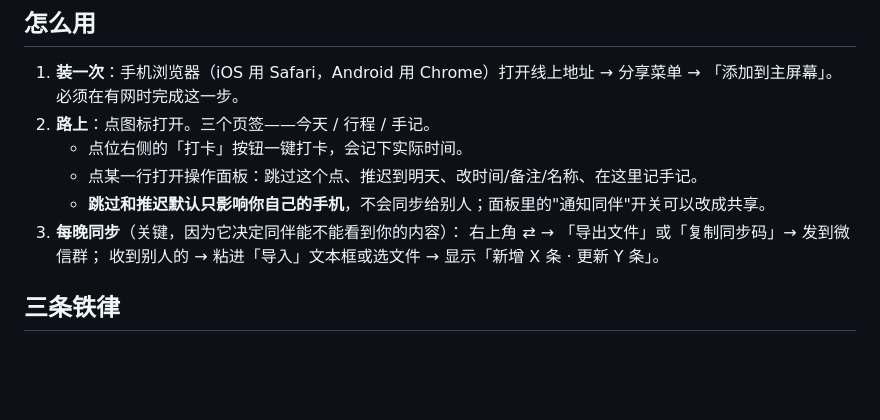
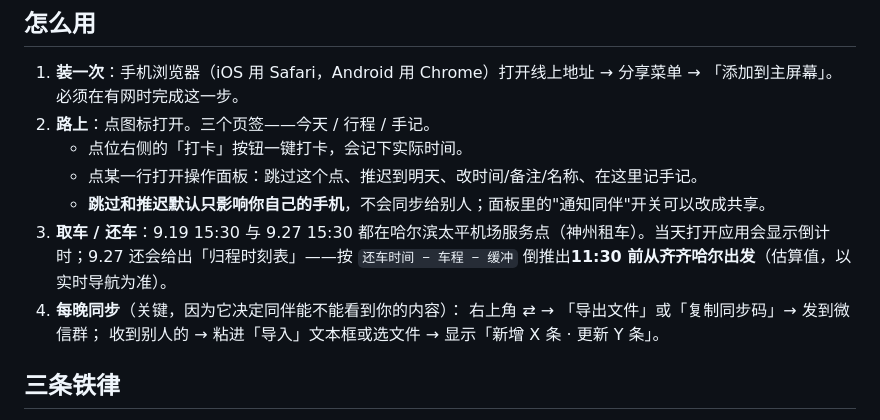
Before and after one commit to LubyHalo/daxinganling-trip, a Markdown page: README.md, the part around the change. Rendered like a GitHub page; blank space fills up the shorter version.

Commit message:
docs: README 补充取车/还车与归程时刻表说明

```diff
--- a/README.md
+++ b/README.md
@@ -11,7 +11,8 @@
    - 点位右侧的「打卡」按钮一键打卡，会记下实际时间。
    - 点某一行打开操作面板：跳过这个点、推迟到明天、改时间/备注/名称、在这里记手记。
    - **跳过和推迟默认只影响你自己的手机**，不会同步给别人；面板里的"通知同伴"开关可以改成共享。
-3. **每晚同步**（关键，因为它决定同伴能不能看到你的内容）：
+3. **取车 / 还车**：9.19 15:30 与 9.27 15:30 都在哈尔滨太平机场服务点（神州租车）。当天打开应用会显示倒计时；9.27 还会给出「归程时刻表」——按 `还车时间 − 车程 − 缓冲` 倒推出**11:30 前从齐齐哈尔出发**（估算值，以实时导航为准）。
+4. **每晚同步**（关键，因为它决定同伴能不能看到你的内容）：
    右上角 ⇄ → 「导出文件」或「复制同步码」→ 发到微信群；
    收到别人的 → 粘进「导入」文本框或选文件 → 显示「新增 X 条 · 更新 Y 条」。
 
```
